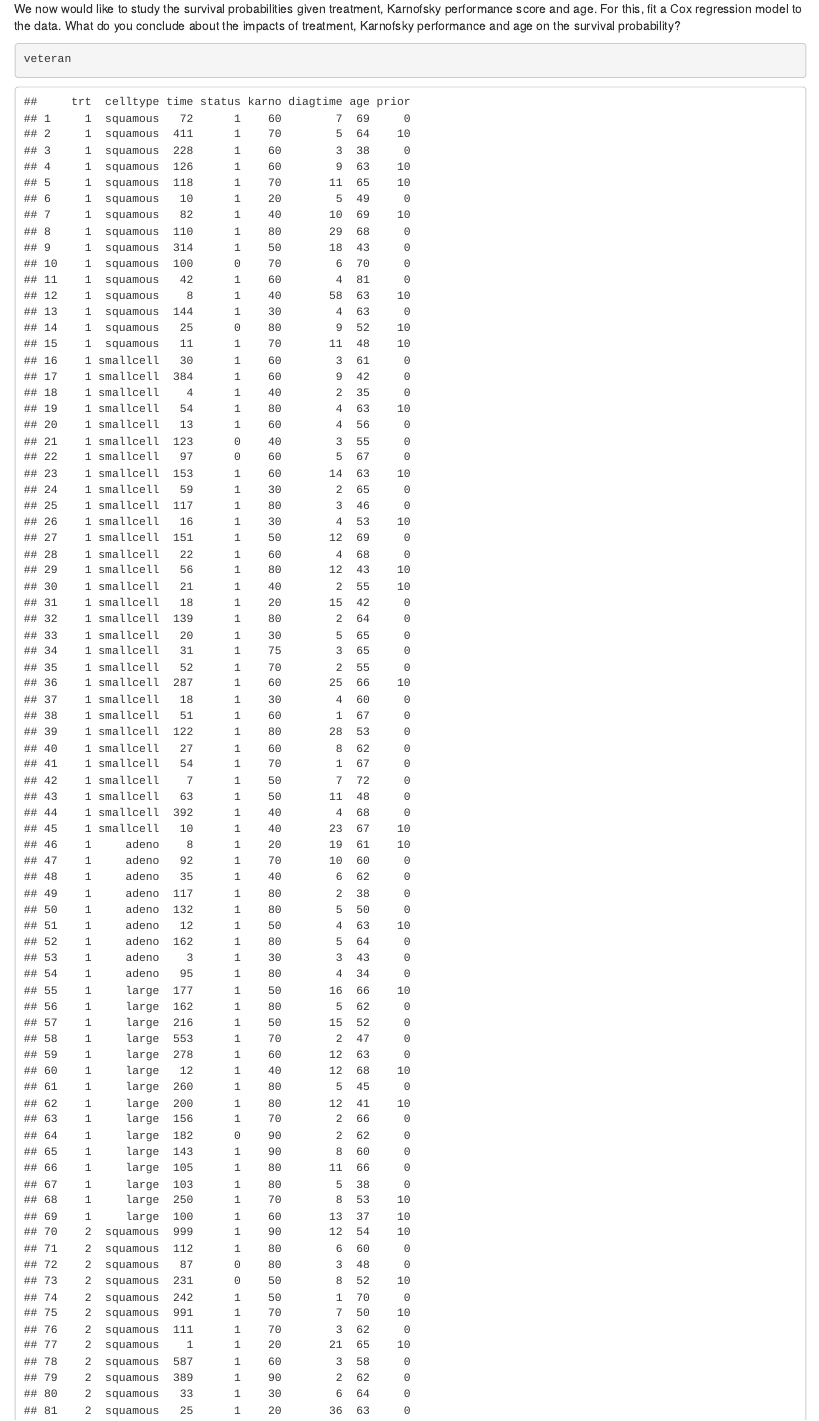
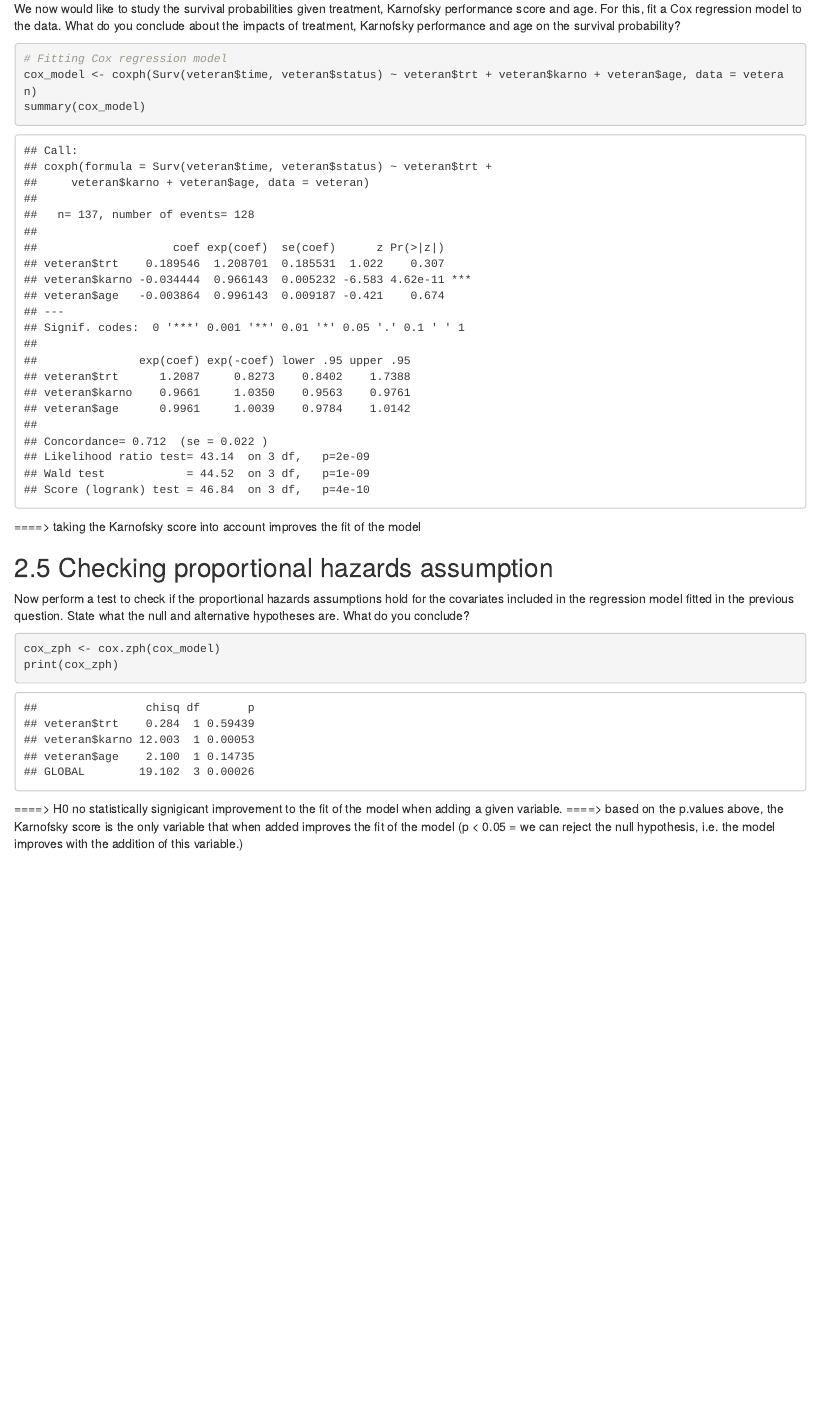
Before and after one commit to LittleHellcat13/R-Code-Samples, an R Markdown document (Sophie Karoutchi_MedicalStatisticsWithR_Assignment_Final.Rmd): the page in a window 1100 px wide, from 8850 px down. Rendered offline with R 4.5, knitr and Pandoc, with nearby package versions.

Commit message:
Update Sophie Karoutchi_MedicalStatisticsWithR_Assignment_Final.Rmd

````diff
--- a/Sophie Karoutchi_MedicalStatisticsWithR_Assignment_Final.Rmd
+++ b/Sophie Karoutchi_MedicalStatisticsWithR_Assignment_Final.Rmd
@@ -220,8 +220,6 @@ logrank_test$pvalue
 We now would like to study the survival probabilities given treatment, Karnofsky performance score and age. For this, fit a Cox regression model to the data. What do you conclude about the impacts of treatment, Karnofsky performance and age on the survival probability?
 
 ```{r}
-veteran
-
 # Fitting Cox regression model
 cox_model <- coxph(Surv(veteran$time, veteran$status) ~ veteran$trt + veteran$karno + veteran$age, data = veteran)
 summary(cox_model)
````
